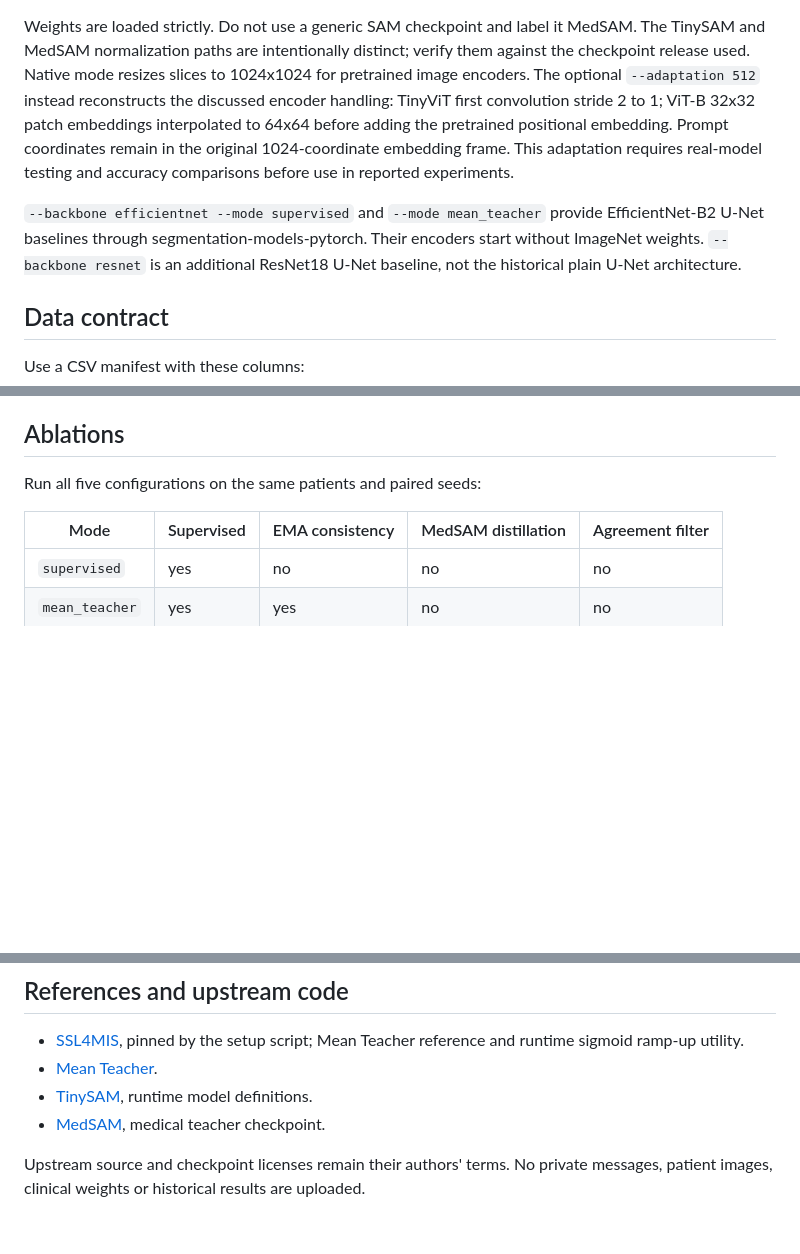
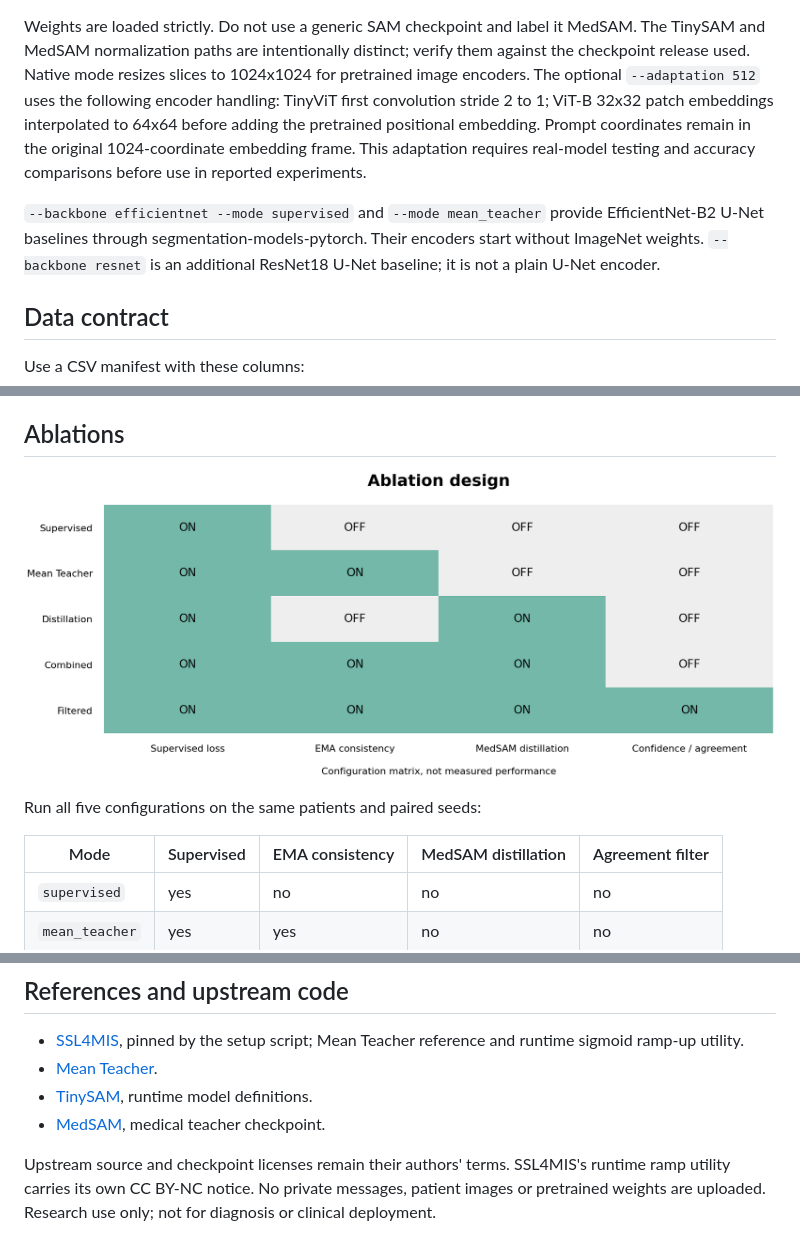
Before and after one commit to Hayyan-Arshad/semi-supervised-intracranial-haemorrhage-segmentation, a Markdown page: README.md, 3 parts joined by grey strips. Drawn GitHub-style; pictures changed too: docs/assets/ablations.png (added); blank space fills up the shorter version.

```diff
--- a/README.md
+++ b/README.md
@@ -61,7 +87,7 @@ Weights are loaded strictly. Do not use a generic SAM checkpoint and label it
 MedSAM. The TinySAM and MedSAM normalization paths are intentionally distinct;
 verify them against the checkpoint release used. Native mode resizes slices
 to 1024x1024 for pretrained image encoders. The optional `--adaptation 512`
-instead reconstructs the discussed encoder handling: TinyViT first convolution
+uses the following encoder handling: TinyViT first convolution
 stride 2 to 1; ViT-B 32x32 patch embeddings interpolated to 64x64 before adding
 the pretrained positional embedding. Prompt coordinates remain in the original
 1024-coordinate embedding frame. This adaptation requires real-model testing
@@ -70,7 +96,7 @@ and accuracy comparisons before use in reported experiments.
 `--backbone efficientnet --mode supervised` and `--mode mean_teacher` provide
 EfficientNet-B2 U-Net baselines through segmentation-models-pytorch. Their
 encoders start without ImageNet weights. `--backbone resnet` is an additional
-ResNet18 U-Net baseline, not the historical plain U-Net architecture.
+ResNet18 U-Net baseline; it is not a plain U-Net encoder.
 
 ## Data contract
 
@@ -98,6 +124,8 @@ not guess original CT windows, infer dataset permissions, convert DICOM/NIfTI,
 or recreate patient splits. Prepare these from authorized data independently.
 
 ## Ablations
+
+![Ablation configurations](docs/assets/ablations.png)
 
 Run all five configurations on the same patients and paired seeds:
 
@@ -169,5 +197,7 @@ python scripts/check_sam_interfaces.py
 - [TinySAM](https://github.com/xinghaochen/TinySAM), runtime model definitions.
 - [MedSAM](https://github.com/bowang-lab/MedSAM), medical teacher checkpoint.
 
-Upstream source and checkpoint licenses remain their authors' terms. No private
-messages, patient images, clinical weights or historical results are uploaded.
+Upstream source and checkpoint licenses remain their authors' terms. SSL4MIS's
+runtime ramp utility carries its own CC BY-NC notice. No private messages,
+patient images or pretrained weights are uploaded. Research use only; not for
+diagnosis or clinical deployment.
```
Also changed, not shown: other parts of README.md (+34 -8 lines), docs/PROVENANCE.md (deleted, +0 -24 lines), docs/architecture.md (added, +79 -0 lines), docs/datasets.md (added, +79 -0 lines), docs/preprocessing.md (added, +76 -0 lines), docs/research_methodology.md (added, +101 -0 lines), docs/training_details.md (added, +118 -0 lines), docs/assets/pipeline.png, docs/assets/prompt_flow.png (added), docs/assets/teacher_filter.png (added), 1 other file.
